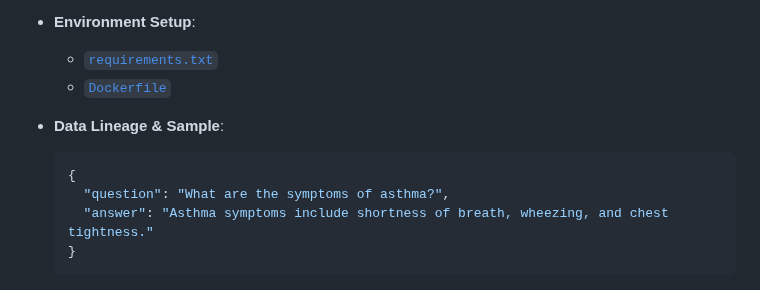
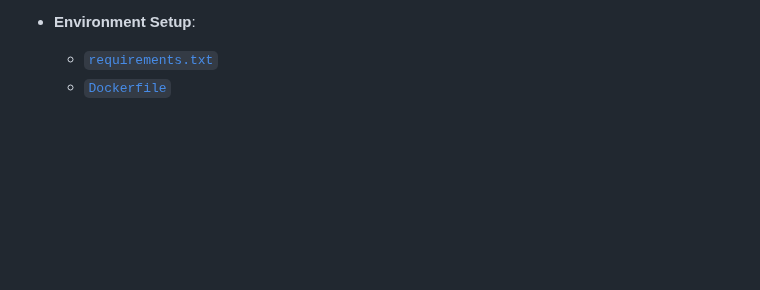
Before and after one commit to VamsiUdaykumar/Medical-Chatbot-MLOps, a Markdown page: Geetha/readme.md, the part around the change. Drawn GitHub-style; blank space fills up the shorter version.

````diff
--- a/Geetha/readme.md
+++ b/Geetha/readme.md
@@ -62,14 +62,6 @@ This document summarizes my contributions to the Medical Chatbot MLOps project,
 - **Environment Setup**:
   - [`requirements.txt`](https://github.com/phoenix1881/Medical-Chatbot-MLOps/blob/main/Geetha/requirements.txt)
   - [`Dockerfile`](https://github.com/phoenix1881/Medical-Chatbot-MLOps/blob/main/Geetha/Dockerfile)
-
-- **Data Lineage & Sample**:
-  ```json
-  {
-    "question": "What are the symptoms of asthma?",
-    "answer": "Asthma symptoms include shortness of breath, wheezing, and chest tightness."
-  }
-  ```
 
   ![Object Store Data View](images/object_data.png)
   ![Dataset Split Structure](images/dataset_split.png)
````
